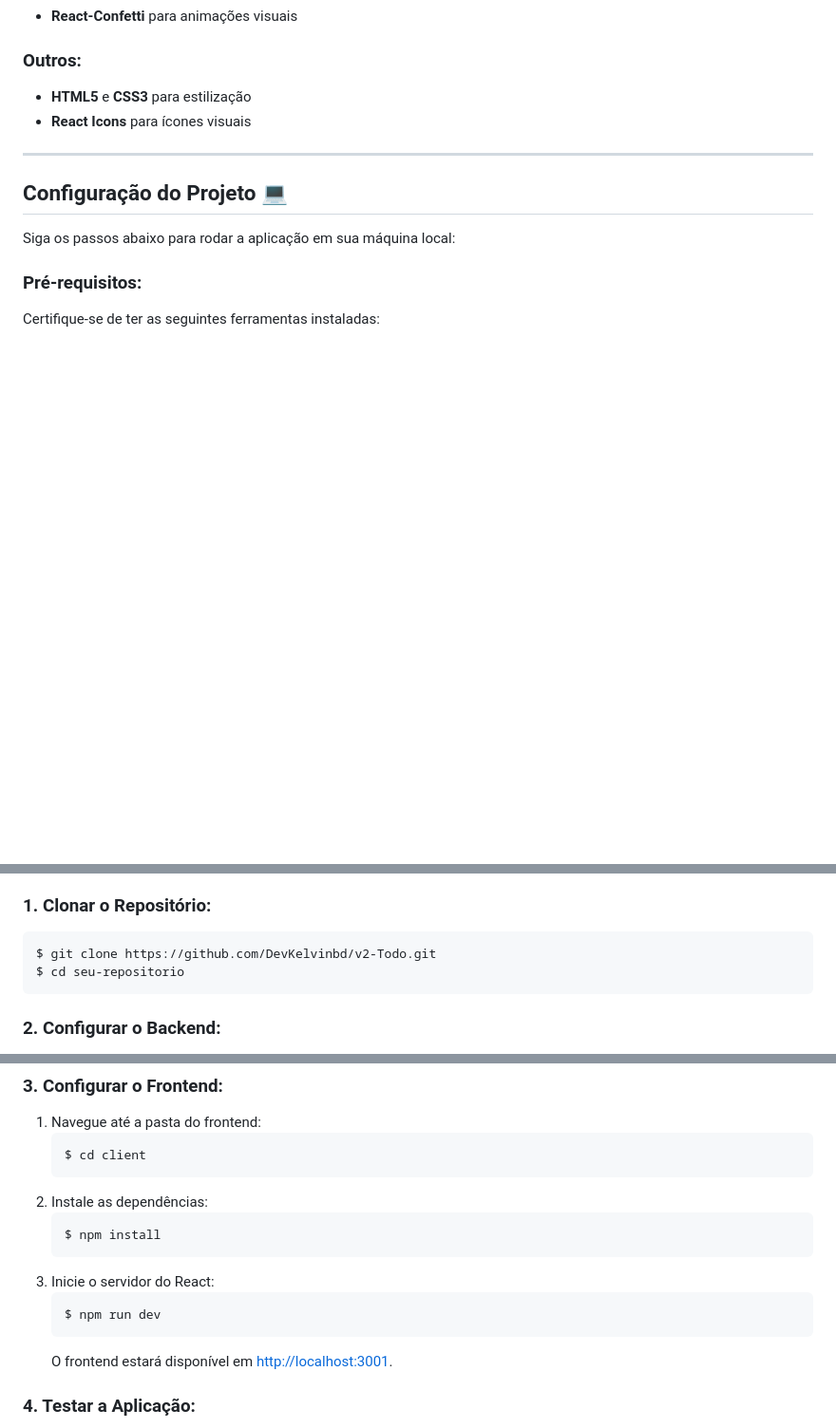
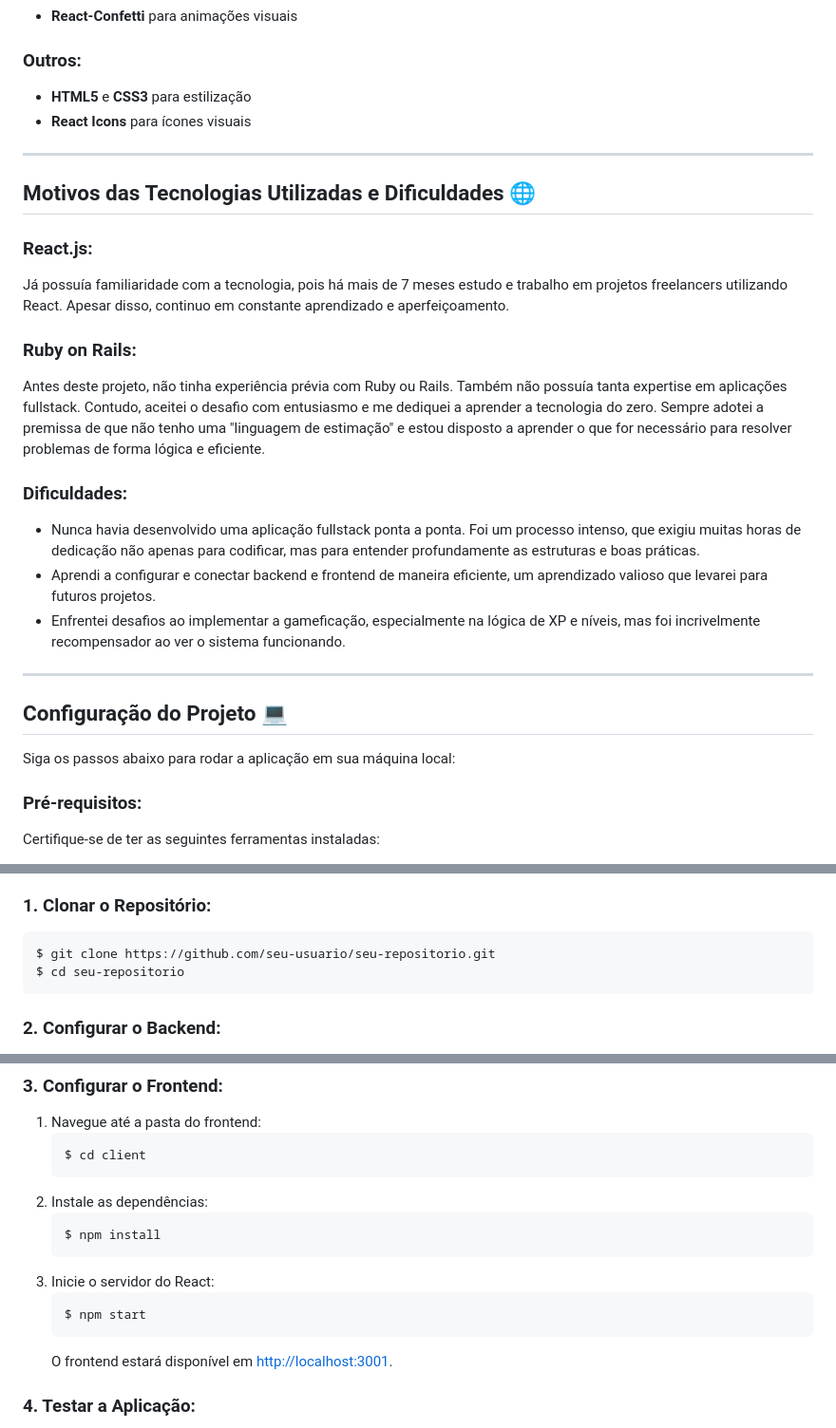
Before and after one commit to DevKelvinbd/v2-Todo, a Markdown page: README.md, 3 parts joined by grey strips. Shown at 95% size. Rendered like a GitHub page; blank space fills up the shorter version.

````diff
--- a/README.md
+++ b/README.md
@@ -36,6 +36,21 @@ Este projeto foi desenvolvido como parte de um **case técnico** solicitado pela
 
 ---
 
+## Motivos das Tecnologias Utilizadas e Dificuldades 🌐
+
+### React.js:
+Já possuía familiaridade com a tecnologia, pois há mais de 7 meses estudo e trabalho em projetos freelancers utilizando React. Apesar disso, continuo em constante aprendizado e aperfeiçoamento.
+
+### Ruby on Rails:
+Antes deste projeto, não tinha experiência prévia com Ruby ou Rails. Também não possuía tanta expertise em aplicações fullstack. Contudo, aceitei o desafio com entusiasmo e me dediquei a aprender a tecnologia do zero. Sempre adotei a premissa de que não tenho uma "linguagem de estimação" e estou disposto a aprender o que for necessário para resolver problemas de forma lógica e eficiente.
+
+### Dificuldades:
+- Nunca havia desenvolvido uma aplicação fullstack ponta a ponta. Foi um processo intenso, que exigiu muitas horas de dedicação não apenas para codificar, mas para entender profundamente as estruturas e boas práticas.
+- Aprendi a configurar e conectar backend e frontend de maneira eficiente, um aprendizado valioso que levarei para futuros projetos.
+- Enfrentei desafios ao implementar a gameficação, especialmente na lógica de XP e níveis, mas foi incrivelmente recompensador ao ver o sistema funcionando.
+
+---
+
 ## Configuração do Projeto 💻
 
 Siga os passos abaixo para rodar a aplicação em sua máquina local:
@@ -50,7 +65,7 @@ Certifique-se de ter as seguintes ferramentas instaladas:
 
 ### 1. Clonar o Repositório:
 ```bash
-$ git clone https://github.com/DevKelvinbd/v2-Todo.git
+$ git clone https://github.com/seu-usuario/seu-repositorio.git
 $ cd seu-repositorio
 ```
 
@@ -80,7 +95,7 @@ $ cd seu-repositorio
    ```
 3. Inicie o servidor do React:
    ```bash
-   $ npm run dev
+   $ npm start
    ```
    O frontend estará disponível em [http://localhost:3001](http://localhost:3001).
 
````
Also changed, not shown: other parts of README.md (+1 -1 lines).
